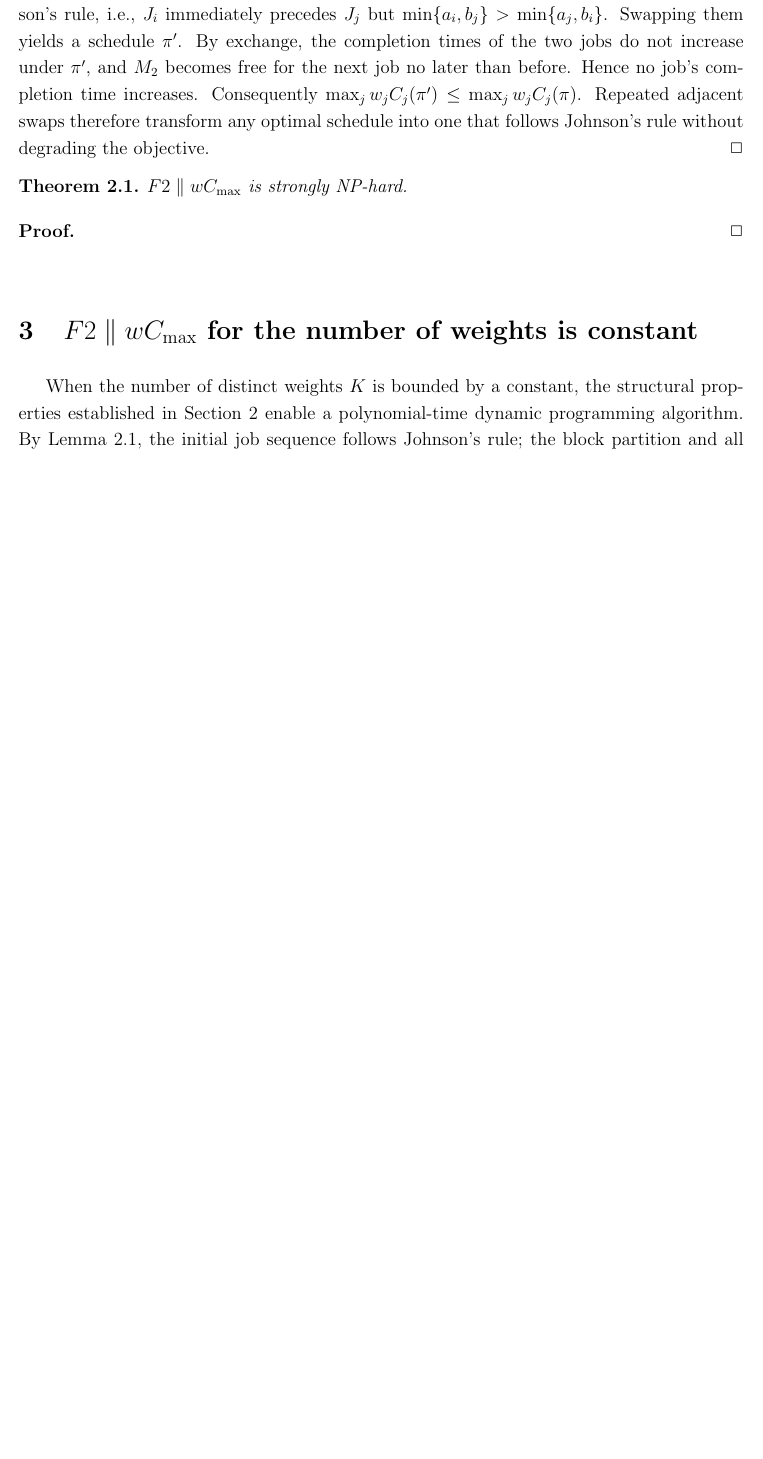
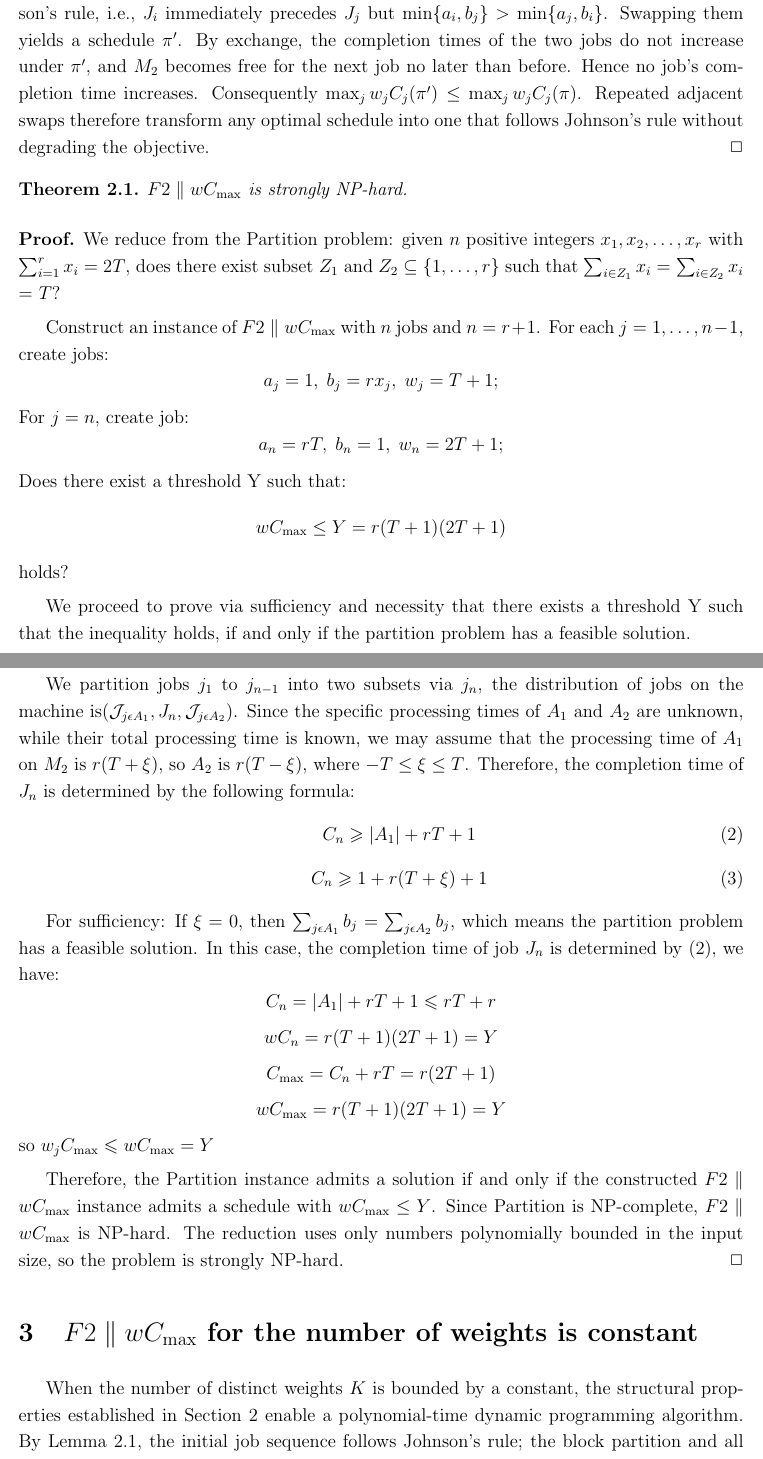
Before and after one commit to xxxtentacation/my-test, a LaTeX paper (论文/F2/paper_framework.tex): part of page 2 of 6 before the commit and two parts of pages 2 and 3 of 7 after it, the two joined at a grey line, cut so that both start at the same text, the shorter picture padded with empty space. Compiled offline with pdfLaTeX.

Commit message:
np-hard证明，充分性

```diff
--- a/论文/F2/paper_framework.tex
+++ b/论文/F2/paper_framework.tex
@@ -24,6 +24,8 @@
 \usepackage{float}
 \usepackage{indentfirst}
 \usepackage{CJKutf8}
+\usepackage{tikz}
+\usetikzlibrary{arrows.meta, positioning, decorations.pathreplacing}
 
 \newtheorem{theorem}{Theorem}[section]
 \newtheorem{cor}{Corollary}[section]
@@ -102,7 +104,63 @@
 \begin{theorem}\label{thm:nphard}
     $F2 \parallel w C_{\max}$ is strongly NP-hard.
 \end{theorem}
-\noindent \textbf{Proof.}  \hfill$\Box$\\
+\noindent \textbf{Proof.}
+We reduce from the Partition problem: given $n$ positive integers $x_1, x_2, \dots, x_r$ with $\sum_{i=1}^{r} x_i = 2T$, does there exist subset $Z_1$ and $Z_2 \subseteq \{1,\dots,r\}$ such that $\sum_{i \in Z_1} x_i$ = $\sum_{i \in Z_2} x_i$ = $T$?
+
+Construct an instance of $F2 \parallel w C_{\max}$ with $n$ jobs and $n=r+1$.
+For each $j = 1,\dots,n-1$, create jobs:
+\[
+a_j = 1,\; b_j = rx_j,\; w_j = T+1;
+\]
+For $j = n$, create job:
+\[
+a_n = rT,\; b_n = 1,\; w_n = 2T+1;
+\]
+Does there exist a threshold Y such that:
+\[
+w C_{\max} \le Y = r(T+1)(2T+1)
+\]
+holds?
+
+We proceed to prove via sufficiency and necessity
+that there exists a threshold Y such that the inequality holds,
+if and only if the partition problem has a feasible solution.
+
+We partition jobs $j_1$ to $j_{n-1}$ into two subsets via $j_n$,
+the distribution of jobs on the machine is($\mathcal{J}_{j\epsilon A_1}, J_n, \mathcal{J}_{j\epsilon A_2}$).
+Since the specific processing times of $A_1$ and $A_2$ are unknown, while their total processing time is known,
+we may assume that the processing time of $A_1$ on $M_2$ is $r(T+\xi)$, so $A_2$ is $r(T-\xi)$, where $-T\le\xi\le T$.
+Therefore, the completion time of $J_n$ is determined by the following formula:
+\begin{equation}\label{eq:completetime1}
+    \qquad
+    C_n \geqslant  |A_1| + rT + 1
+\end{equation}
+\begin{equation}\label{eq:completetime2}
+    \qquad
+    C_n \geqslant 1 + r ( T + \xi ) + 1
+\end{equation}
+
+For sufficiency:
+If $\xi = 0$, then $\sum_{j\epsilon A_1}b_j = \sum_{j\epsilon A_2}b_j$, which means the partition problem has a feasible solution.
+In this case, the completion time of job \(J_n\) is determined by \eqref{eq:completetime1}, we have:
+\[
+C_n = |A_1| + rT + 1 \leqslant rT + r
+\]
+\[
+wC_n = r(T+1)(2T+1) = Y
+\]
+\[
+C_{\max} = C_n + rT = r(2T+1)
+\]
+\[
+wC_{\max} = r(T+1)(2T+1) = Y
+\]
+so $w_jC_{\max} \leqslant wC_{\max} = Y$
+
+Therefore, the Partition instance admits a solution if and only if the constructed $F2 \parallel w C_{\max}$ instance admits a schedule with $w C_{\max} \le Y$.
+Since Partition is NP-complete, $F2 \parallel w C_{\max}$ is NP-hard.
+The reduction uses only numbers polynomially bounded in the input size, so the problem is strongly NP-hard.
+\hfill$\Box$
 
 
 
```
Also changed, not shown: 论文/F2/paper_framework.pdf, 1 other file.
